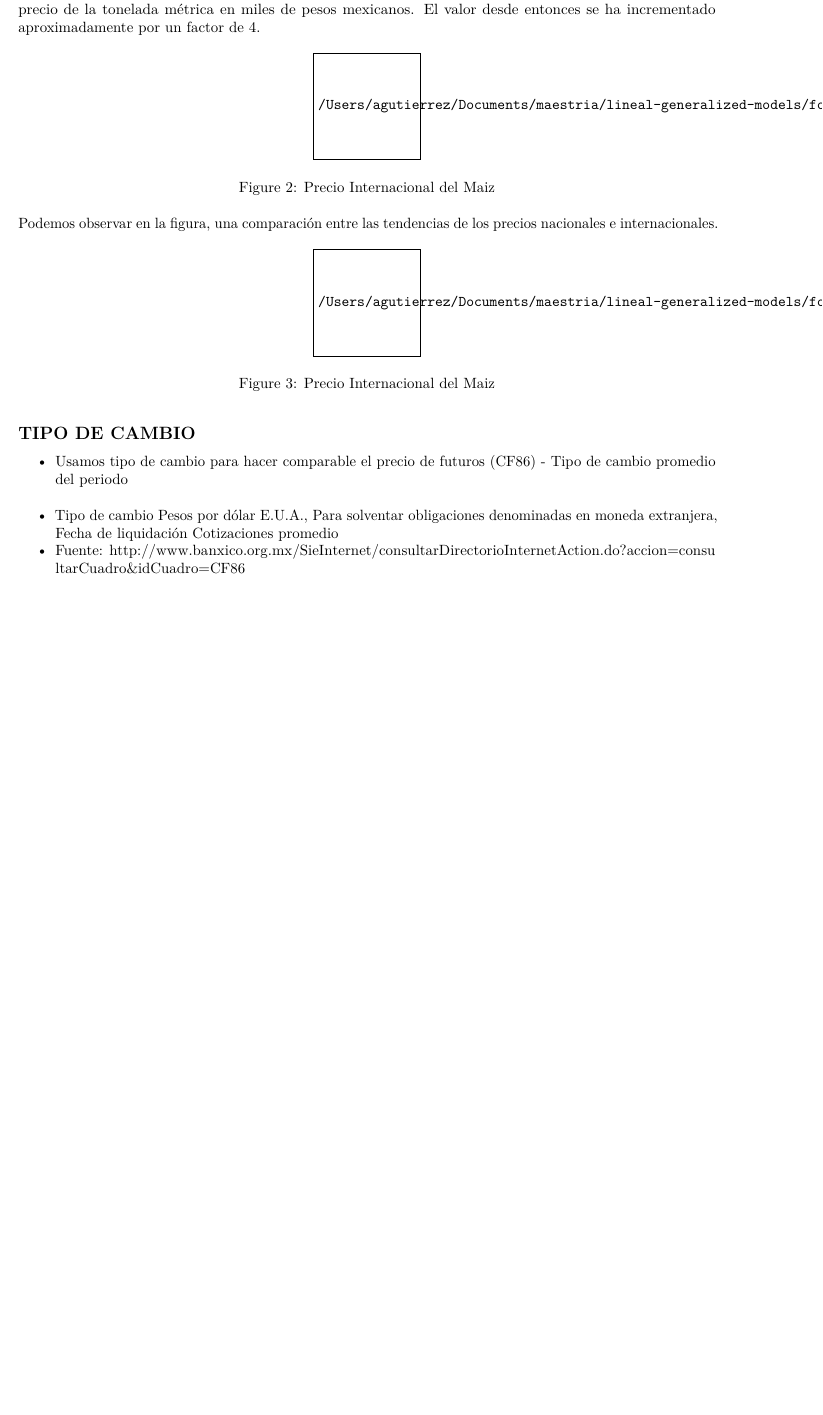
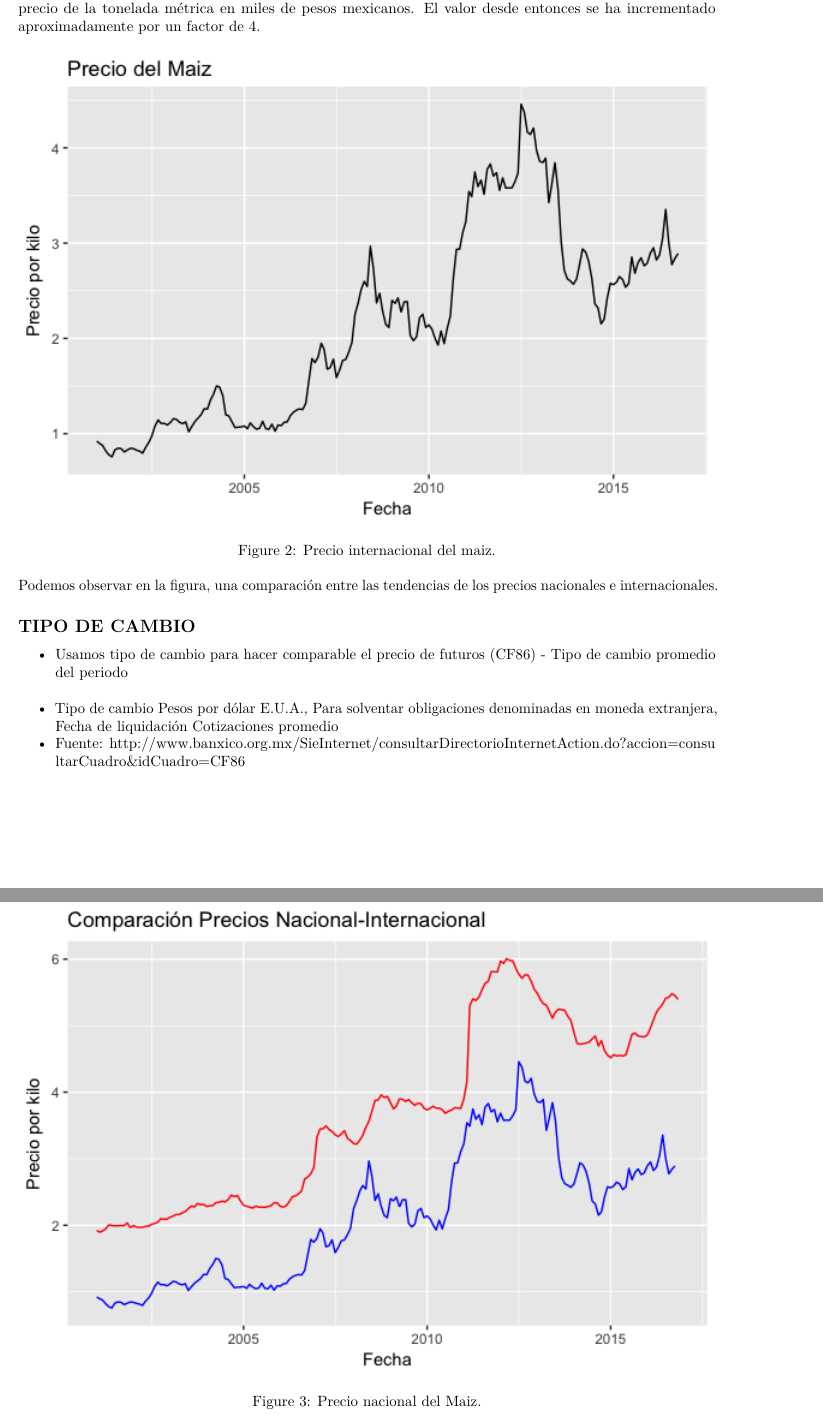
Before and after one commit to plataformapreventiva/food-price-warning-indicator, an R Markdown document (reporte/reporte.Rmd): part of page 2 of 3 before the commit and two parts of pages 3 and 4 of 7 after it, the two joined at a grey line, cut so that both start at the same text, the shorter picture padded with empty space. Rendered offline with R 4.5, knitr and Pandoc, then LaTeX, with nearby package versions.

Commit message:
Added more images.

```diff
--- a/reporte/reporte.Rmd
+++ b/reporte/reporte.Rmd
@@ -38,12 +38,12 @@ Para los datos nacionales se cuenta con información semanal sobre los precios m
 
 Se cuenta con la información comprendida entre el 1 de Enero de 2001 y el 1 de Octubre de 2016 sobr el precio de la tonelada métrica en miles de pesos mexicanos. El valor desde entonces se ha incrementado aproximadamente por un factor de 4.
 
-![Precio Internacional del Maiz](/Users/agutierrez/Documents/maestria/lineal-generalized-models/food-price-warning-indicator/images/internacional.png)
+![Precio internacional del maiz.](./images/internacional.png)
 
 
 Podemos observar en la figura, una comparación entre las tendencias de los precios nacionales e internacionales.
 
-![Precio Internacional del Maiz](/Users/agutierrez/Documents/maestria/lineal-generalized-models/food-price-warning-indicator/images/internacional_nacional.png)
+![Precio nacional del Maiz.](./images/internacional_nacional.png)
 
 ## TIPO DE CAMBIO
 - Usamos tipo de cambio para hacer comparable el precio de futuros
```
Also changed, not shown: reporte/images/alerta.png (added), reporte/images/ts_decomposition.png (added), reporte/reporte.pdf, reporte/reporte.Rmd (6 more changed lines).
